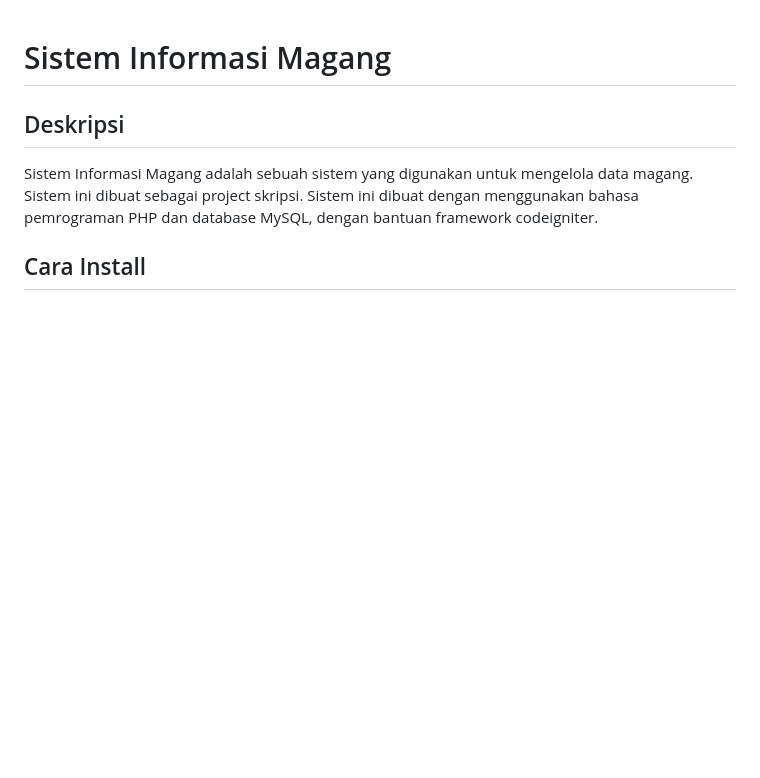
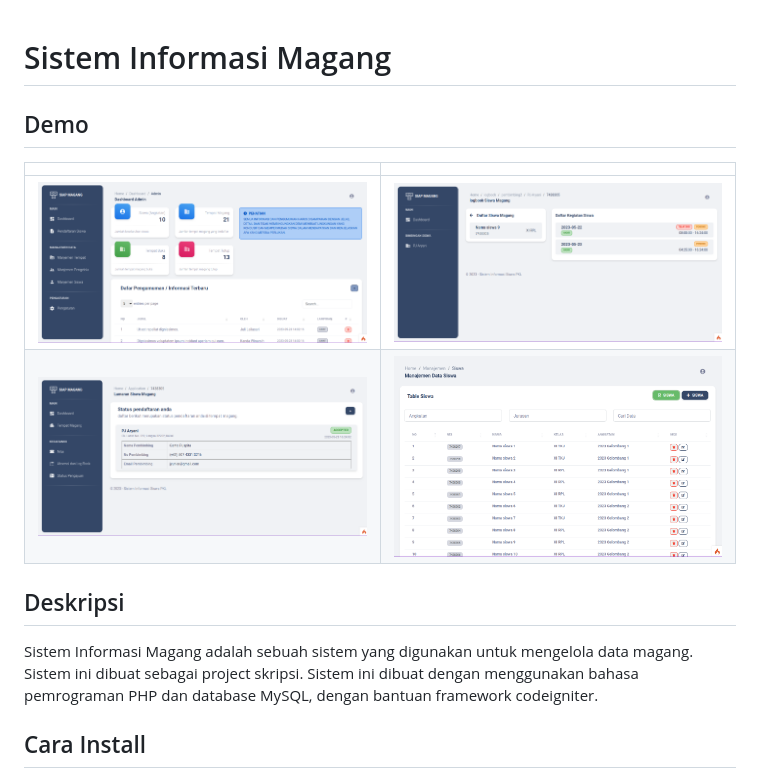
Before and after one commit to 0051Nasrulhakim/siap-magang, a Markdown page: README.md, the part around the change. Rendered like a GitHub page; pictures changed too: demo/demo-1.png (added), demo/demo-2.png (added), demo/demo-3.png (added); blank space fills up the shorter version.

Commit message:
✨ feat(README.md): add demo section and screenshots 🖼️ add(demo): add screenshots of the system demo The README.md file now includes a new section called "Demo" which contains four screenshots of the system in action. These screenshots are added to the demo folder.

```diff
--- a/README.md
+++ b/README.md
@@ -1,4 +1,11 @@
 # Sistem Informasi Magang
+
+## Demo
+|||
+| :---: | :---: |
+|![Demo 1](./demo/demo-1.png)|![Demo 2](./demo/demo-2.png)|
+|![Demo 3](./demo/demo-3.png)|![Demo 4](./demo/demo-4.png)|
+
 ## Deskripsi
 Sistem Informasi Magang adalah sebuah sistem yang digunakan untuk mengelola data magang. Sistem ini dibuat sebagai project skripsi. Sistem ini dibuat dengan menggunakan bahasa pemrograman PHP dan database MySQL, dengan bantuan framework codeigniter.
 
```
